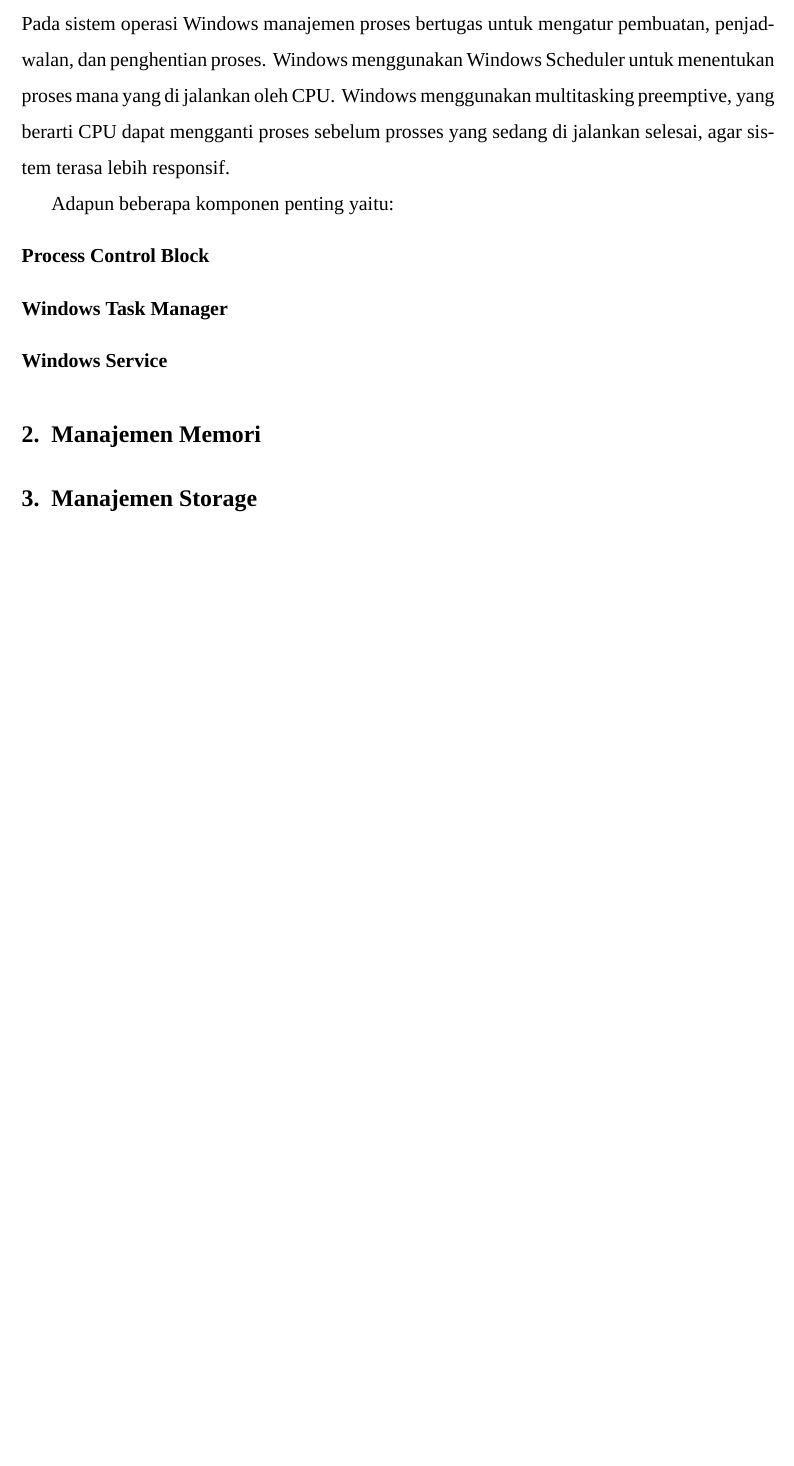
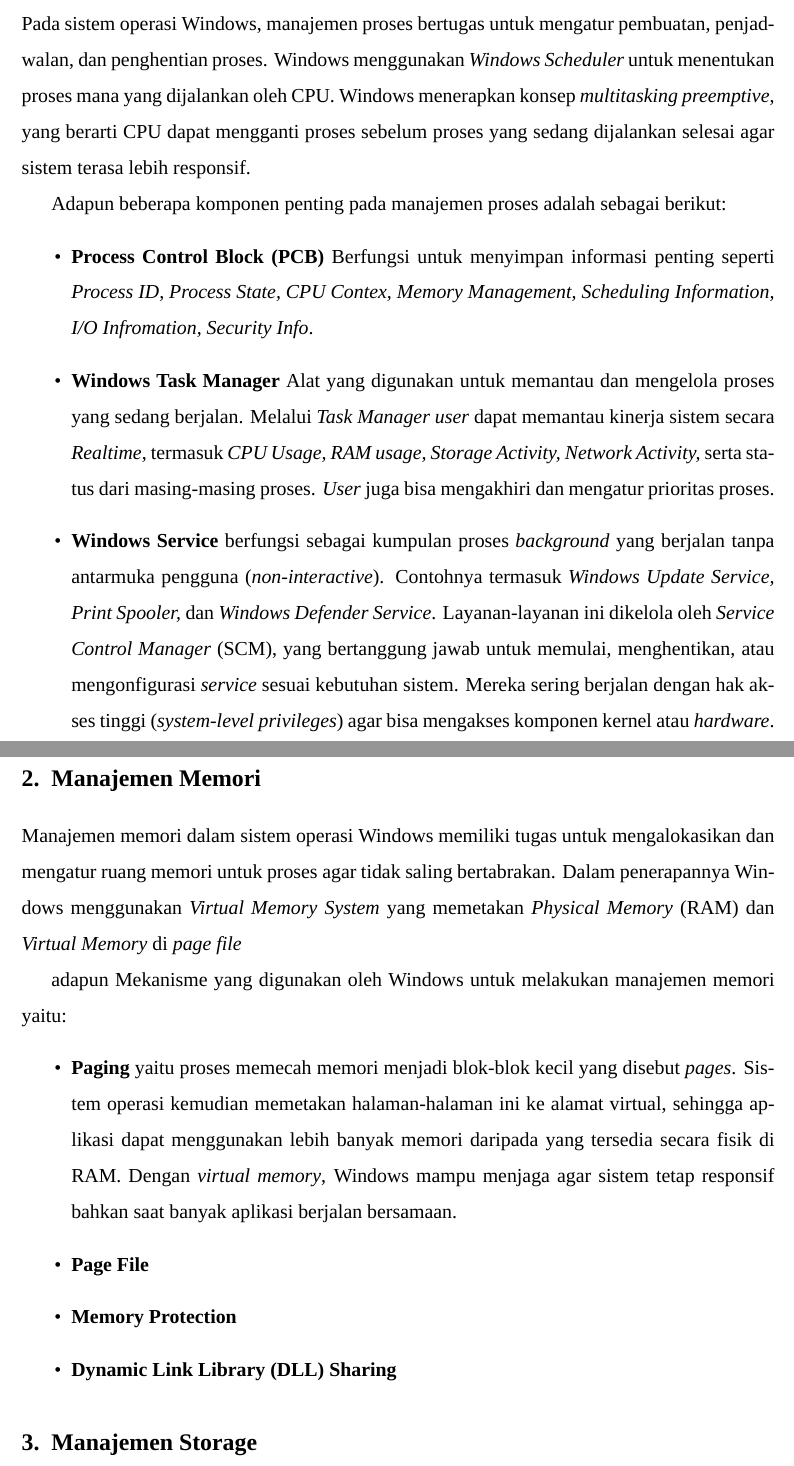
Before and after one commit to sleepymor/IF2514303-OS-WindowsMNGR, a LaTeX document (WindowsManagement.tex): part of the page before the commit and two parts of pages 1 and 2 of 2 after it, the two joined at a grey line, cut so that both start at the same text, the shorter picture padded with empty space. Compiled offline with XeLaTeX; a missing font is replaced by an installed copy or a similar font.

Commit message:
Update WindowsManagement files: correct section numbering, improve formatting, and enhance content clarity

```diff
--- a/WindowsManagement.tex
+++ b/WindowsManagement.tex
@@ -7,33 +7,57 @@
 
 \setmainfont{Times New Roman}
 
-% === STYLE ===
+% === STYLE SETTINGS ===
 \setstretch{1.5}
 \titleformat{\section}{\bfseries\large}{\thesection.}{0.5em}{}
 
 % === TITLE INFO ===
-\title{\textbf{Analisis Manajemen Sistem Pada Sistem Operasi Windows}}
+\title{\textbf{Analisis Manajemen Sistem pada Sistem Operasi Windows}}
+\author{Muhamad Rizal -- 11241049 \\
+Mata Kuliah: IF2514303 -- Sistem Operasi}
+\date{}
 
-\author{Muhamad Rizal - 11241049 \\
-Mata Kuliah: IF2514303 - Sistem Operasi}
 \begin{document}
 
 \maketitle
 
 \section{Manajemen Proses}
-Pada sistem operasi Windows manajemen proses bertugas untuk mengatur pembuatan, penjadwalan, dan penghentian proses\@. Windows menggunakan Windows Scheduler untuk menentukan proses mana yang di jalankan oleh CPU\@.
-Windows menggunakan multitasking preemptive, yang berarti CPU dapat mengganti proses sebelum prosses yang sedang di jalankan selesai, agar sistem terasa lebih responsif.
+Pada sistem operasi Windows, manajemen proses bertugas untuk mengatur pembuatan, penjadwalan, dan penghentian proses.
+Windows menggunakan \textit{Windows Scheduler} untuk menentukan proses mana yang dijalankan oleh CPU.
+Windows menerapkan konsep \textit{multitasking preemptive}, yang berarti CPU dapat mengganti proses sebelum proses yang sedang dijalankan selesai agar sistem terasa lebih responsif.
 
-Adapun beberapa komponen penting yaitu:
-    \begin{description}
-        \item[Process Control Block]
-        \item[Windows Task Manager]
-        \item[Windows Service]
-    \end{description}
+Adapun beberapa komponen penting pada manajemen proses adalah sebagai berikut:
+\begin{itemize}
+    \item \textbf{Process Control Block (PCB)}  Berfungsi untuk menyimpan informasi penting seperti \textit{Process ID, Process State, CPU Contex, Memory Management, Scheduling Information, I/O Infromation, Security Info}.
+    \item \textbf{Windows Task Manager}  Alat yang digunakan untuk memantau dan mengelola proses yang sedang berjalan. Melalui \textit{Task Manager user} dapat memantau kinerja sistem secara \textit{Realtime}, termasuk
+    \textit{CPU Usage, RAM usage, Storage Activity, Network Activity,} serta status dari masing-masing proses. \textit{User} juga bisa mengakhiri dan mengatur prioritas proses.
+    \item \textbf{Windows Service}  berfungsi sebagai kumpulan proses \textit{background}
+    yang berjalan tanpa antarmuka pengguna (\textit{non-interactive}).
+    Contohnya termasuk \textit{Windows Update Service, Print Spooler,} dan \textit{Windows Defender Service}.
+    Layanan-layanan ini dikelola oleh \textit{Service Control Manager} (SCM), yang bertanggung jawab untuk memulai, menghentikan, atau mengonfigurasi \textit{service} sesuai kebutuhan sistem.
+    Mereka sering berjalan dengan hak akses tinggi (\textit{system-level privileges}) agar bisa mengakses komponen kernel atau \textit{hardware}.
+\end{itemize}
+
 \section{Manajemen Memori}
+Manajemen memori dalam sistem operasi Windows memiliki tugas untuk
+mengalokasikan dan mengatur ruang memori untuk proses agar tidak saling bertabrakan.
+Dalam penerapannya Windows menggunakan \textit{Virtual Memory System} yang memetakan \textit{Physical Memory} (RAM) dan \textit{Virtual Memory} di \textit{page file}
+
+adapun Mekanisme yang digunakan oleh Windows untuk melakukan manajemen memori yaitu:
+\begin{itemize}
+    \item \textbf{Paging} yaitu proses memecah memori menjadi blok-blok kecil yang
+    disebut \textit{pages}. Sistem operasi kemudian memetakan halaman-halaman ini ke alamat
+    virtual, sehingga aplikasi dapat menggunakan lebih banyak memori daripada yang
+    tersedia secara fisik di RAM. Dengan \textit{virtual memory}, Windows mampu menjaga agar
+    sistem tetap responsif bahkan saat banyak aplikasi berjalan bersamaan.
+    \item \textbf{Page File}
+    \item \textbf{Memory Protection}
+    \item \textbf{Dynamic Link Library (DLL) Sharing}
+\end{itemize}
 \section{Manajemen Storage}
+
 \section{Manajemen I/O}
+
 \section{Manajemen Keamanan}
 
-
 \end{document}
```
Also changed, not shown: WindowsManagement.pdf, 3 other files.
